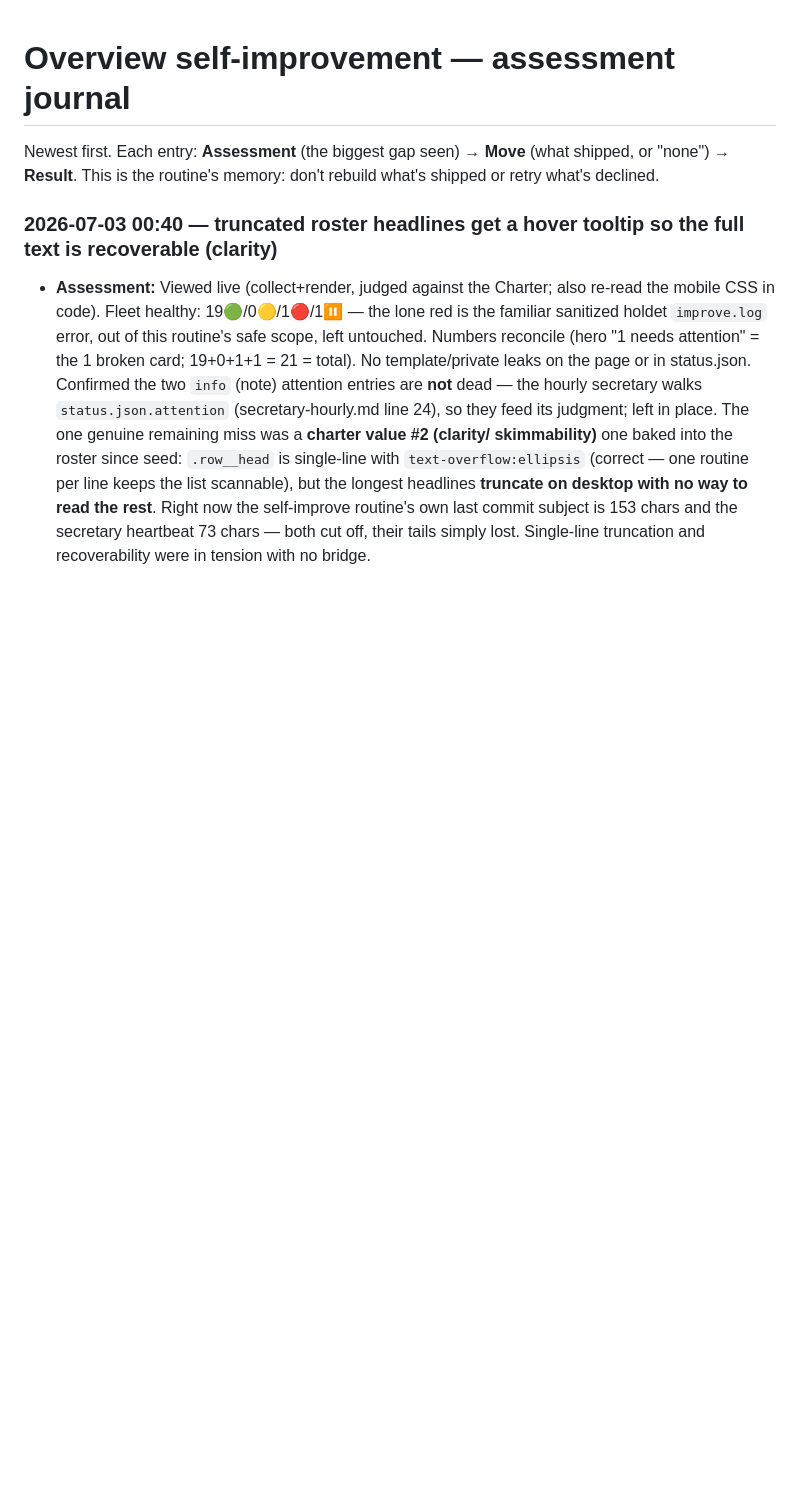
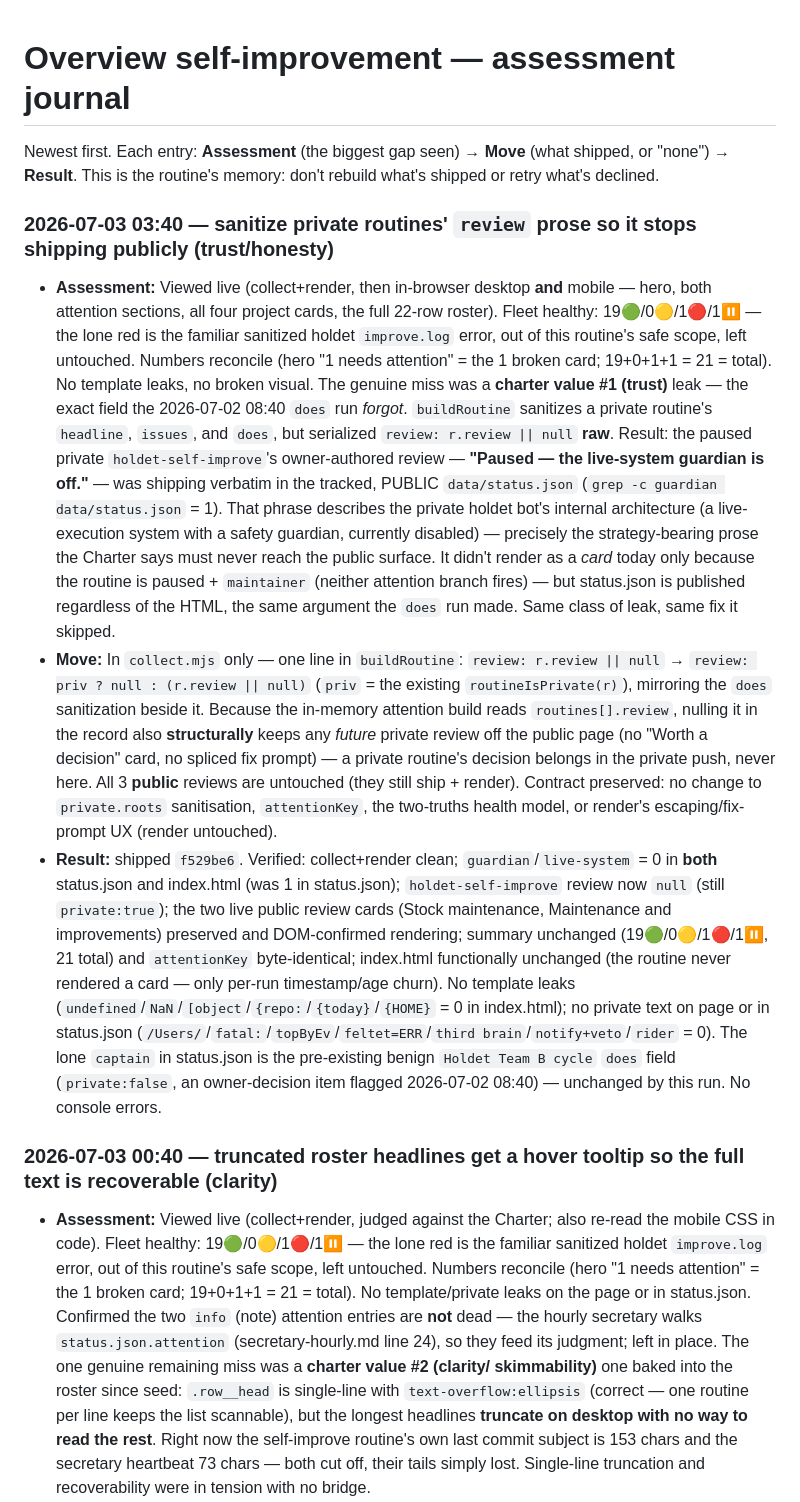
Before and after one commit to abustrup/Routine-overview, a Markdown page: docs/overview-improve-log.md, the part around the change. Rendered like a GitHub page; blank space fills up the shorter version.

Commit message:
docs: journal the private-review sanitization fix (f529be6)
Co-Authored-By: Claude Opus 4.8 (1M context) <noreply@anthropic.com>

```diff
--- a/docs/overview-improve-log.md
+++ b/docs/overview-improve-log.md
@@ -2,6 +2,37 @@
 
 Newest first. Each entry: **Assessment** (the biggest gap seen) → **Move** (what shipped, or "none")
 → **Result**. This is the routine's memory: don't rebuild what's shipped or retry what's declined.
+
+### 2026-07-03 03:40 — sanitize private routines' `review` prose so it stops shipping publicly (trust/honesty)
+- **Assessment:** Viewed live (collect+render, then in-browser desktop **and** mobile — hero, both attention
+  sections, all four project cards, the full 22-row roster). Fleet healthy: 19🟢/0🟡/1🔴/1⏸ — the lone red is
+  the familiar sanitized holdet `improve.log` error, out of this routine's safe scope, left untouched. Numbers
+  reconcile (hero "1 needs attention" = the 1 broken card; 19+0+1+1 = 21 = total). No template leaks, no broken
+  visual. The genuine miss was a **charter value #1 (trust)** leak — the exact field the 2026-07-02 08:40 `does`
+  run *forgot*. `buildRoutine` sanitizes a private routine's `headline`, `issues`, and `does`, but serialized
+  `review: r.review || null` **raw**. Result: the paused private `holdet-self-improve`'s owner-authored review —
+  **"Paused — the live-system guardian is off."** — was shipping verbatim in the tracked, PUBLIC `data/status.json`
+  (`grep -c guardian data/status.json` = 1). That phrase describes the private holdet bot's internal architecture
+  (a live-execution system with a safety guardian, currently disabled) — precisely the strategy-bearing prose the
+  Charter says must never reach the public surface. It didn't render as a *card* today only because the routine is
+  paused + `maintainer` (neither attention branch fires) — but status.json is published regardless of the HTML,
+  the same argument the `does` run made. Same class of leak, same fix it skipped.
+- **Move:** In `collect.mjs` only — one line in `buildRoutine`: `review: r.review || null` →
+  `review: priv ? null : (r.review || null)` (`priv` = the existing `routineIsPrivate(r)`), mirroring the `does`
+  sanitization beside it. Because the in-memory attention build reads `routines[].review`, nulling it in the record
+  also **structurally** keeps any *future* private review off the public page (no "Worth a decision" card, no
+  spliced fix prompt) — a private routine's decision belongs in the private push, never here. All 3 **public**
+  reviews are untouched (they still ship + render). Contract preserved: no change to `private.roots` sanitisation,
+  `attentionKey`, the two-truths health model, or render's escaping/fix-prompt UX (render untouched).
+- **Result:** shipped `f529be6`. Verified: collect+render clean; `guardian`/`live-system` = 0 in **both**
+  status.json and index.html (was 1 in status.json); `holdet-self-improve` review now `null` (still `private:true`);
+  the two live public review cards (Stock maintenance, Maintenance and improvements) preserved and DOM-confirmed
+  rendering; summary unchanged (19🟢/0🟡/1🔴/1⏸, 21 total) and `attentionKey` byte-identical; index.html
+  functionally unchanged (the routine never rendered a card — only per-run timestamp/age churn). No template leaks
+  (`undefined`/`NaN`/`[object`/`{repo:`/`{today}`/`{HOME}` = 0 in index.html); no private text on page or in
+  status.json (`/Users/`/`fatal:`/`topByEv`/`feltet=ERR`/`third brain`/`notify+veto`/`rider` = 0). The lone
+  `captain` in status.json is the pre-existing benign `Holdet Team B cycle` `does` field (`private:false`, an
+  owner-decision item flagged 2026-07-02 08:40) — unchanged by this run. No console errors.
 
 ### 2026-07-03 00:40 — truncated roster headlines get a hover tooltip so the full text is recoverable (clarity)
 - **Assessment:** Viewed live (collect+render, judged against the Charter; also re-read the mobile CSS
```
